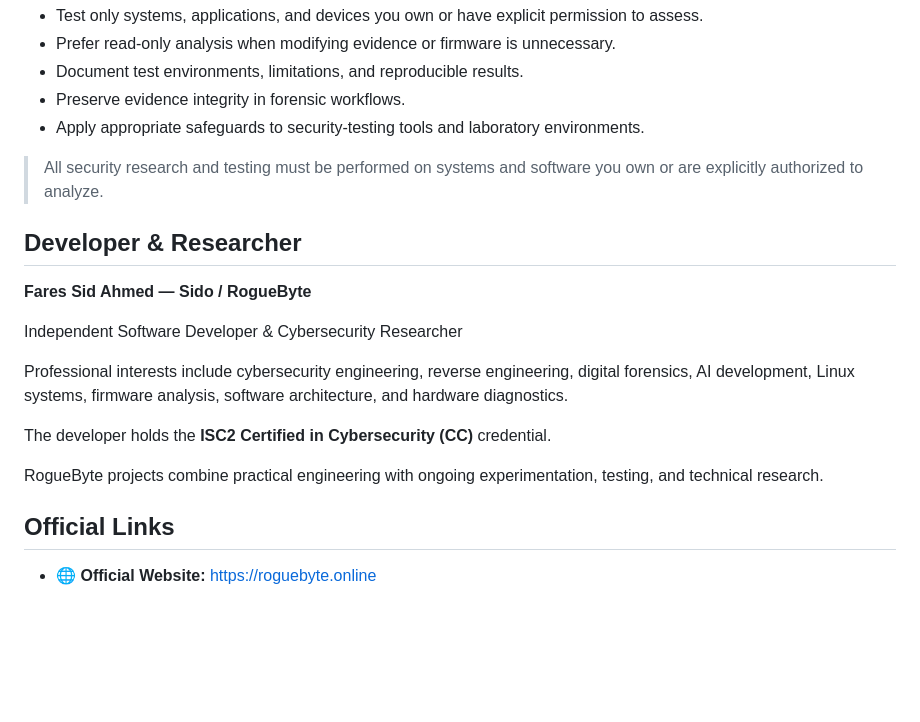
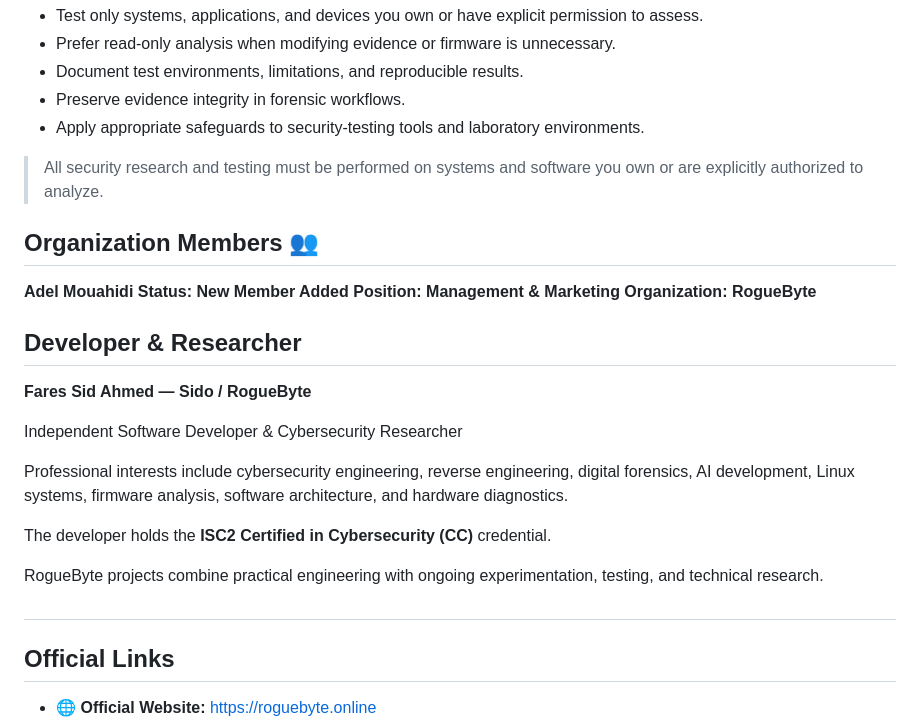
Before and after one commit to RogueByteOfficial/RogueByteOfficial, a Markdown page: README.md, the part around the change. Rendered like a GitHub page; blank space fills up the shorter version.

Commit message:
Add new member details to README
Added new member information to the organization section.

```diff
--- a/README.md
+++ b/README.md
@@ -132,6 +132,13 @@ RogueByte promotes responsible, documented, and authorized technical research.
 
 > All security research and testing must be performed on systems and software you own or are explicitly authorized to analyze.
 
+##  Organization Members 👥
+
+**Adel Mouahidi
+Status: New Member Added
+Position: Management & Marketing
+Organization: RogueByte**
+
 ## Developer & Researcher
 
 **Fares Sid Ahmed — Sido / RogueByte**
@@ -143,6 +150,7 @@ Professional interests include cybersecurity engineering, reverse engineering, d
 The developer holds the **ISC2 Certified in Cybersecurity (CC)** credential.
 
 RogueByte projects combine practical engineering with ongoing experimentation, testing, and technical research.
+##
 
 ## Official Links
 
```
